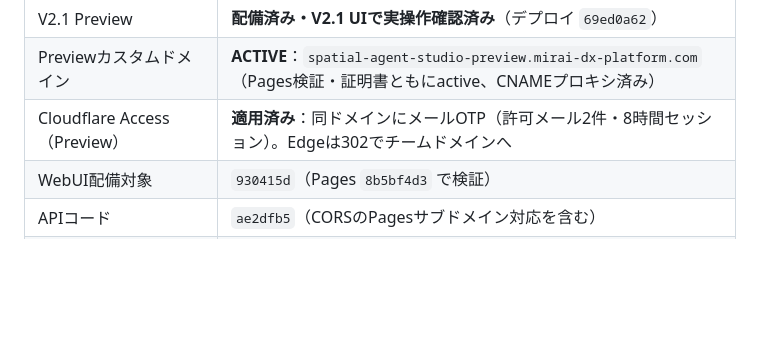
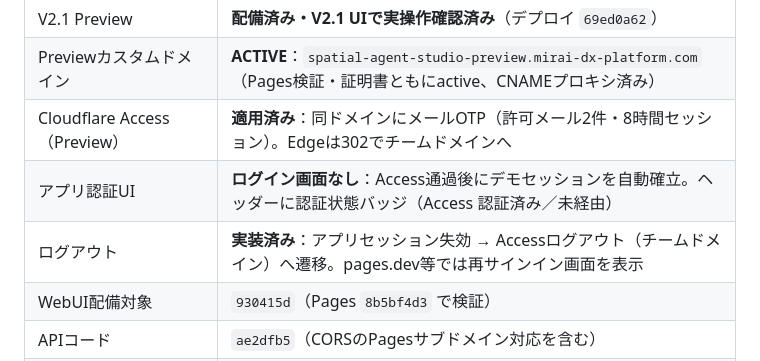
Before and after one commit to Kensan196948G/Spatial-Agent-Studio, a Markdown page: docs/progress/progress.md, the part around one of its changes. Drawn GitHub-style; blank space fills up the shorter version.

```diff
--- a/docs/progress/progress.md
+++ b/docs/progress/progress.md
@@ -25,6 +25,8 @@
 | V2.1 Preview | **配備済み・V2.1 UIで実操作確認済み**（デプロイ `69ed0a62`） |
 | Previewカスタムドメイン | **ACTIVE**：`spatial-agent-studio-preview.mirai-dx-platform.com`（Pages検証・証明書ともにactive、CNAMEプロキシ済み） |
 | Cloudflare Access（Preview） | **適用済み**：同ドメインにメールOTP（許可メール2件・8時間セッション）。Edgeは302でチームドメインへ |
+| アプリ認証UI | **ログイン画面なし**：Access通過後にデモセッションを自動確立。ヘッダーに認証状態バッジ（Access 認証済み／未経由） |
+| ログアウト | **実装済み**：アプリセッション失効 → Accessログアウト（チームドメイン）へ遷移。pages.dev等では再サインイン画面を表示 |
 | WebUI配備対象 | `930415d`（Pages `8b5bf4d3` で検証） |
 | APIコード | `ae2dfb5`（CORSのPagesサブドメイン対応を含む） |
 | main保護 | PR必須 / 削除禁止 / 強制Push禁止（ruleset `main-protection`） |
```
Also changed, not shown: other parts of docs/progress/progress.md (+1 -1 lines), README.md (+1 -1 lines), docs/deploy.md (+4 -1 lines), docs/progress/evidence/preview-v21-logout.png (added), docs/progress/evidence/preview-v21-nologin.png (added), 4 other files.
